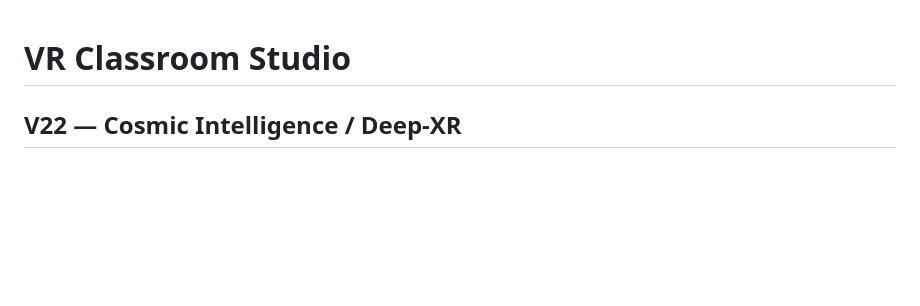
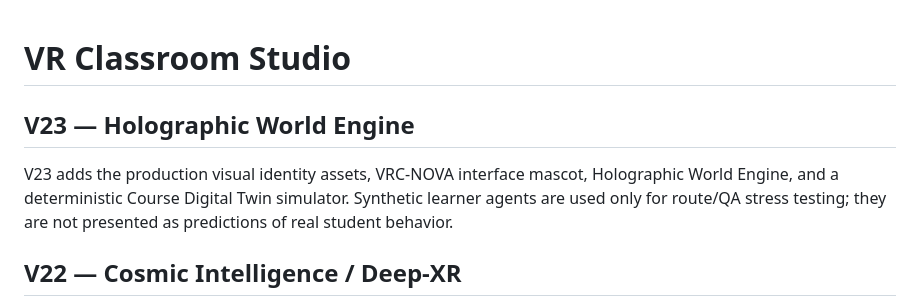
Before and after one commit to eagarcia77/VR-Classroom-Studio, a Markdown page: README.md, the part around the change. Rendered like a GitHub page; blank space fills up the shorter version.

Commit message:
Document V23 holographic world engine and identity

```diff
--- a/README.md
+++ b/README.md
@@ -1,4 +1,9 @@
 # VR Classroom Studio
+
+## V23 — Holographic World Engine
+
+V23 adds the production visual identity assets, VRC-NOVA interface mascot, Holographic World Engine, and a deterministic Course Digital Twin simulator. Synthetic learner agents are used only for route/QA stress testing; they are not presented as predictions of real student behavior.
+
 
 ## V22 — Cosmic Intelligence / Deep-XR
 
```
